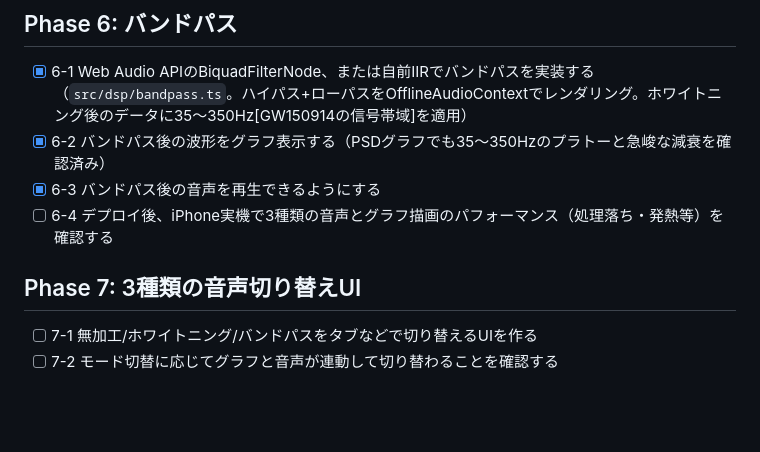
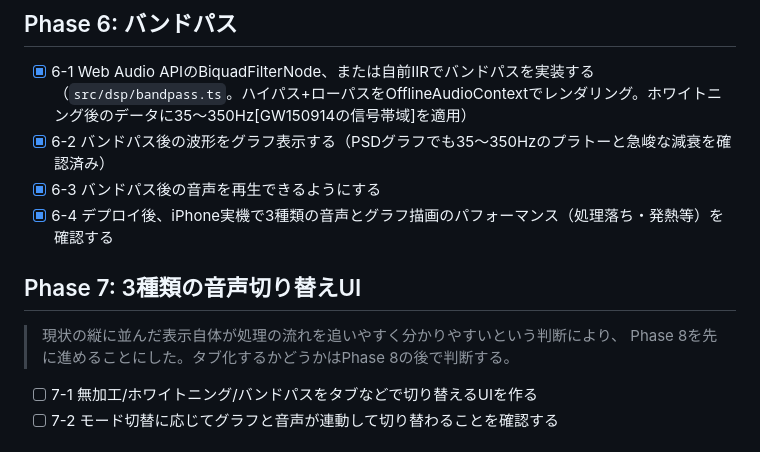
Before and after one commit to kisakutanaka/GWPlayer, a Markdown page: Step.md, the part around one of its changes. Rendered like a GitHub page; blank space fills up the shorter version.

Commit message:
Mark 2-4/6-4 real-device checks done, reorder Phase 8 before 7
ユーザーがiPhone実機で音声再生とパフォーマンスを確認済み。
また、現状の縦並び表示自体が処理の流れを追いやすいという判断から、
タブ化(Phase 7)より先にPhase 8(ブラックホール合体アニメーション)を
進めることにした。

Co-Authored-By: Claude Sonnet 5 <noreply@anthropic.com>

```diff
--- a/Step.md
+++ b/Step.md
@@ -60,9 +60,12 @@ Plan.mdの内容を、小さく検証可能なステップに分解し、順番
 - [x] 6-1 Web Audio APIのBiquadFilterNode、または自前IIRでバンドパスを実装する（`src/dsp/bandpass.ts`。ハイパス+ローパスをOfflineAudioContextでレンダリング。ホワイトニング後のデータに35〜350Hz[GW150914の信号帯域]を適用）
 - [x] 6-2 バンドパス後の波形をグラフ表示する（PSDグラフでも35〜350Hzのプラトーと急峻な減衰を確認済み）
 - [x] 6-3 バンドパス後の音声を再生できるようにする
-- [ ] 6-4 デプロイ後、iPhone実機で3種類の音声とグラフ描画のパフォーマンス（処理落ち・発熱等）を確認する
+- [x] 6-4 デプロイ後、iPhone実機で3種類の音声とグラフ描画のパフォーマンス（処理落ち・発熱等）を確認する
 
 ## Phase 7: 3種類の音声切り替えUI
+
+> 現状の縦に並んだ表示自体が処理の流れを追いやすく分かりやすいという判断により、
+> Phase 8を先に進めることにした。タブ化するかどうかはPhase 8の後で判断する。
 
 - [ ] 7-1 無加工/ホワイトニング/バンドパスをタブなどで切り替えるUIを作る
 - [ ] 7-2 モード切替に応じてグラフと音声が連動して切り替わることを確認する
```
Also changed, not shown: other parts of Step.md (+1 -1 lines).
